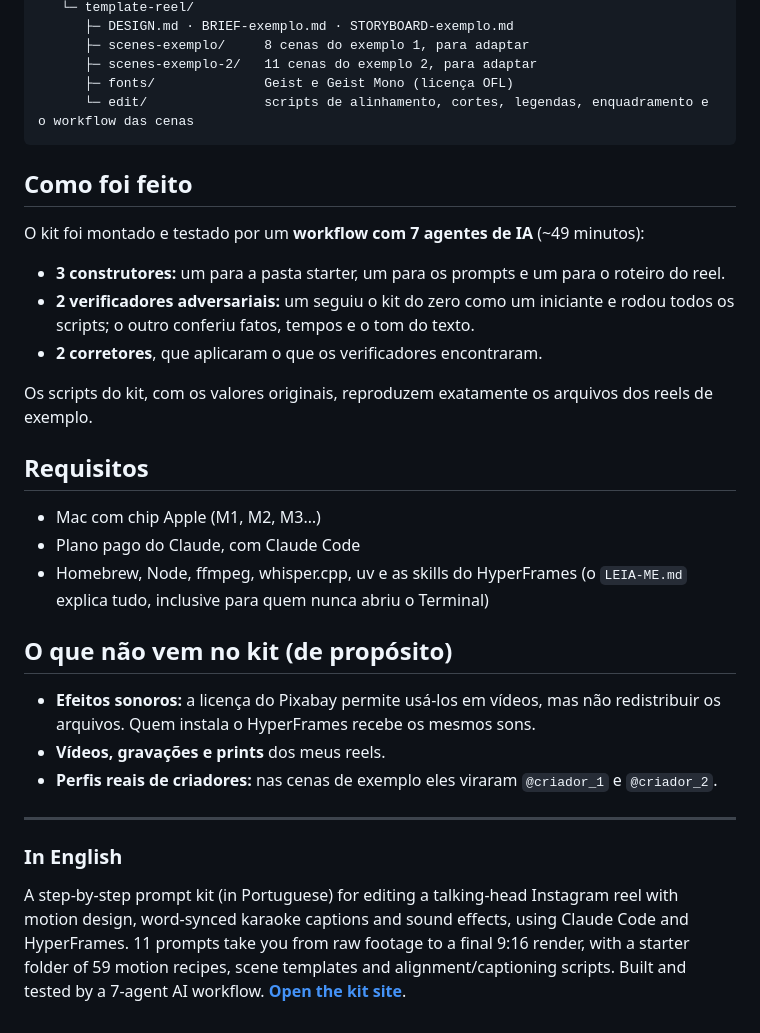
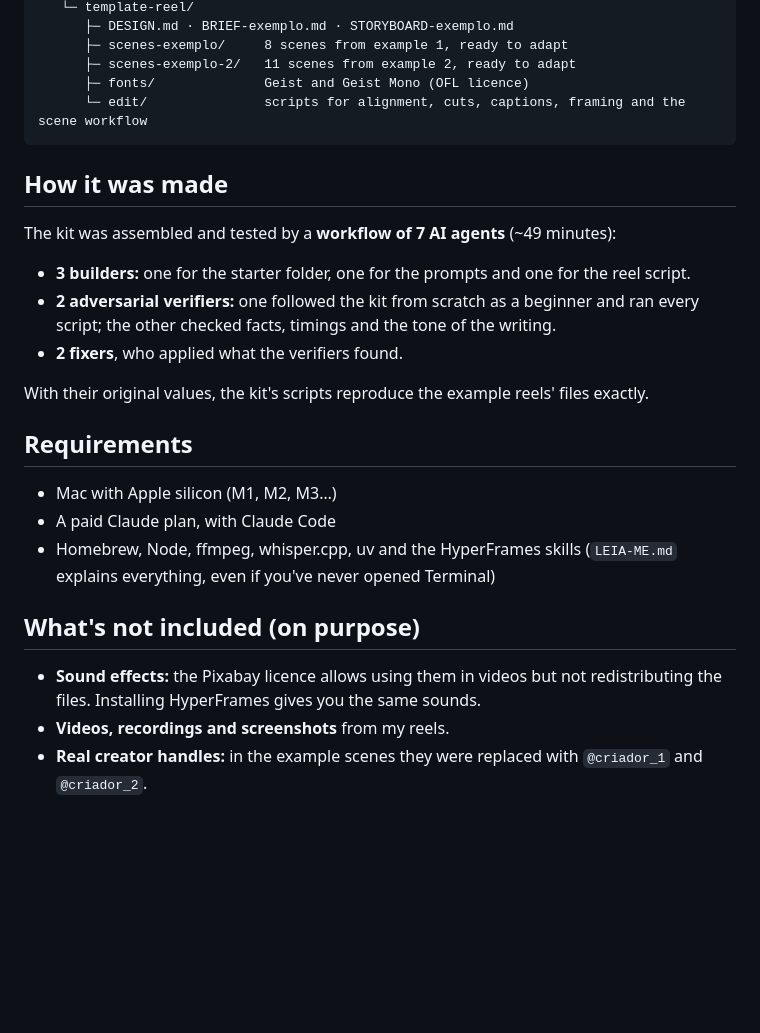
Before and after one commit to guiboorges/kit-editar, a Markdown page: README.md, the part around one of its changes. Drawn GitHub-style; blank space fills up the shorter version.

````diff
--- a/README.md
+++ b/README.md
@@ -45,35 +47,29 @@ kit/
    └─ template-reel/
       ├─ DESIGN.md · BRIEF-exemplo.md · STORYBOARD-exemplo.md
-      ├─ scenes-exemplo/     8 cenas do exemplo 1, para adaptar
-      ├─ scenes-exemplo-2/   11 cenas do exemplo 2, para adaptar
-      ├─ fonts/              Geist e Geist Mono (licença OFL)
-      └─ edit/               scripts de alinhamento, cortes, legendas, enquadramento e o workflow das cenas
+      ├─ scenes-exemplo/     8 scenes from example 1, ready to adapt
+      ├─ scenes-exemplo-2/   11 scenes from example 2, ready to adapt
+      ├─ fonts/              Geist and Geist Mono (OFL licence)
+      └─ edit/               scripts for alignment, cuts, captions, framing and the scene workflow
 ```
 
-## Como foi feito
+## How it was made
 
-O kit foi montado e testado por um **workflow com 7 agentes de IA** (~49 minutos):
+The kit was assembled and tested by a **workflow of 7 AI agents** (~49 minutes):
 
-- **3 construtores:** um para a pasta starter, um para os prompts e um para o roteiro do reel.
-- **2 verificadores adversariais:** um seguiu o kit do zero como um iniciante e rodou todos os scripts; o outro conferiu fatos, tempos e o tom do texto.
-- **2 corretores**, que aplicaram o que os verificadores encontraram.
+- **3 builders:** one for the starter folder, one for the prompts and one for the reel script.
+- **2 adversarial verifiers:** one followed the kit from scratch as a beginner and ran every script; the other checked facts, timings and the tone of the writing.
+- **2 fixers**, who applied what the verifiers found.
 
-Os scripts do kit, com os valores originais, reproduzem exatamente os arquivos dos reels de exemplo.
+With their original values, the kit's scripts reproduce the example reels' files exactly.
 
-## Requisitos
+## Requirements
 
-- Mac com chip Apple (M1, M2, M3…)
-- Plano pago do Claude, com Claude Code
-- Homebrew, Node, ffmpeg, whisper.cpp, uv e as skills do HyperFrames (o `LEIA-ME.md` explica tudo, inclusive para quem nunca abriu o Terminal)
+- Mac with Apple silicon (M1, M2, M3…)
+- A paid Claude plan, with Claude Code
+- Homebrew, Node, ffmpeg, whisper.cpp, uv and the HyperFrames skills (`LEIA-ME.md` explains everything, even if you've never opened Terminal)
 
-## O que não vem no kit (de propósito)
+## What's not included (on purpose)
 
-- **Efeitos sonoros:** a licença do Pixabay permite usá-los em vídeos, mas não redistribuir os arquivos. Quem instala o HyperFrames recebe os mesmos sons.
-- **Vídeos, gravações e prints** dos meus reels.
-- **Perfis reais de criadores:** nas cenas de exemplo eles viraram `@criador_1` e `@criador_2`.
-
----
-
-### In English
-
-A step-by-step prompt kit (in Portuguese) for editing a talking-head Instagram reel with motion design, word-synced karaoke captions and sound effects, using Claude Code and HyperFrames. 11 prompts take you from raw footage to a final 9:16 render, with a starter folder of 59 motion recipes, scene templates and alignment/captioning scripts. Built and tested by a 7-agent AI workflow. **[Open the kit site](https://kit-edit.vercel.app)**.
+- **Sound effects:** the Pixabay licence allows using them in videos but not redistributing the files. Installing HyperFrames gives you the same sounds.
+- **Videos, recordings and screenshots** from my reels.
+- **Real creator handles:** in the example scenes they were replaced with `@criador_1` and `@criador_2`.
````
Also changed, not shown: other parts of README.md (+30 -28 lines).
